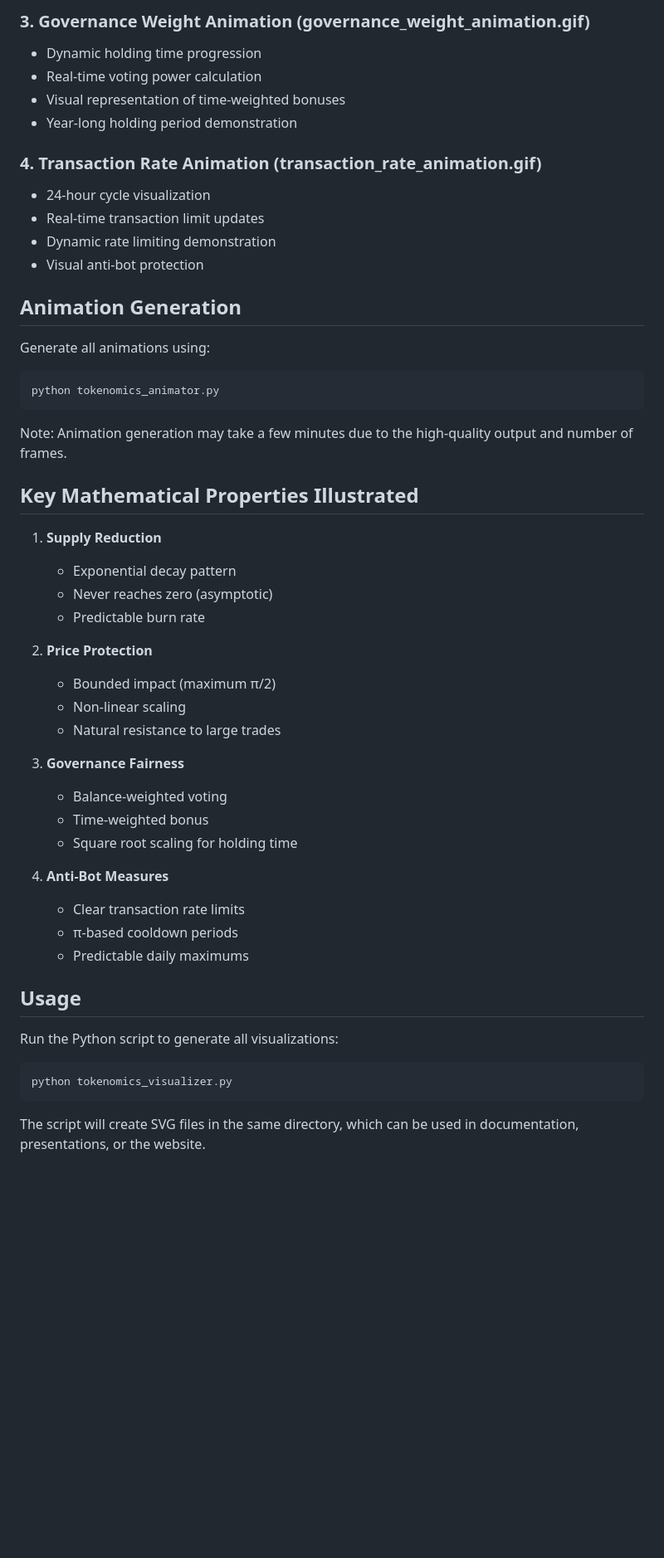
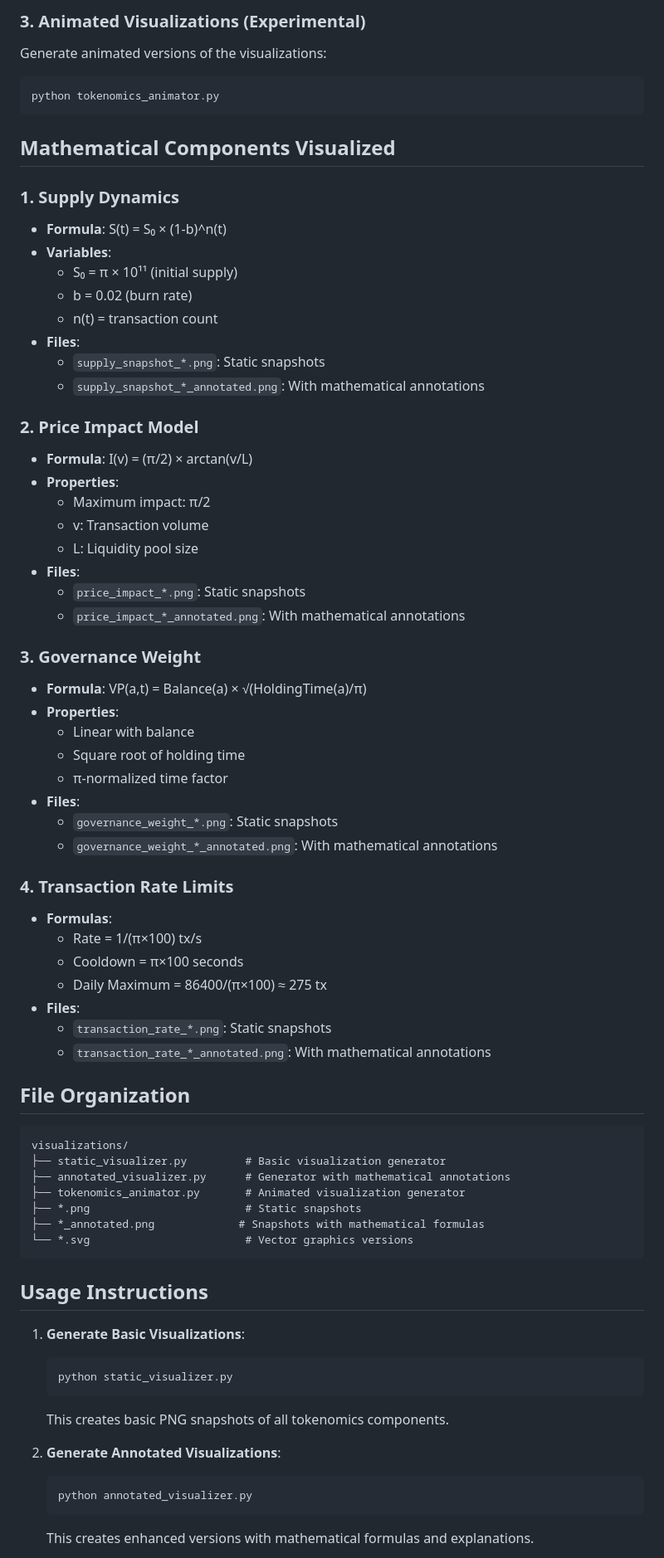
Before and after one commit to 314-hash/MemePi-Token.github.io, a Markdown page: docs/visualizations/README.md, the part around one of its changes. Shown at 83% size. Drawn GitHub-style; blank space fills up the shorter version.

Commit message:
Update README with comprehensive visualization instructions and mathematical details

````diff
--- a/docs/visualizations/README.md
+++ b/docs/visualizations/README.md
@@ -58,49 +24,73 @@ pip install numpy matplotlib
-### 3. Governance Weight Animation (governance_weight_animation.gif)
-- Dynamic holding time progression
-- Real-time voting power calculation
-- Visual representation of time-weighted bonuses
-- Year-long holding period demonstration
-
-### 4. Transaction Rate Animation (transaction_rate_animation.gif)
-- 24-hour cycle visualization
-- Real-time transaction limit updates
-- Dynamic rate limiting demonstration
-- Visual anti-bot protection
-
-## Animation Generation
-Generate all animations using:
+### 3. Animated Visualizations (Experimental)
+Generate animated versions of the visualizations:
 ```bash
 python tokenomics_animator.py
 ```
 
-Note: Animation generation may take a few minutes due to the high-quality output and number of frames.
+## Mathematical Components Visualized
 
-## Key Mathematical Properties Illustrated
+### 1. Supply Dynamics
+- **Formula**: S(t) = S₀ × (1-b)^n(t)
+- **Variables**:
+  - S₀ = π × 10¹¹ (initial supply)
+  - b = 0.02 (burn rate)
+  - n(t) = transaction count
+- **Files**:
+  - `supply_snapshot_*.png`: Static snapshots
+  - `supply_snapshot_*_annotated.png`: With mathematical annotations
 
-1. **Supply Reduction**
-   - Exponential decay pattern
-   - Never reaches zero (asymptotic)
-   - Predictable burn rate
+### 2. Price Impact Model
+- **Formula**: I(v) = (π/2) × arctan(v/L)
+- **Properties**:
+  - Maximum impact: π/2
+  - v: Transaction volume
+  - L: Liquidity pool size
+- **Files**:
+  - `price_impact_*.png`: Static snapshots
+  - `price_impact_*_annotated.png`: With mathematical annotations
 
-2. **Price Protection**
-   - Bounded impact (maximum π/2)
-   - Non-linear scaling
-   - Natural resistance to large trades
+### 3. Governance Weight
+- **Formula**: VP(a,t) = Balance(a) × √(HoldingTime(a)/π)
+- **Properties**:
+  - Linear with balance
+  - Square root of holding time
+  - π-normalized time factor
+- **Files**:
+  - `governance_weight_*.png`: Static snapshots
+  - `governance_weight_*_annotated.png`: With mathematical annotations
 
-3. **Governance Fairness**
-   - Balance-weighted voting
-   - Time-weighted bonus
-   - Square root scaling for holding time
+### 4. Transaction Rate Limits
+- **Formulas**:
+  - Rate = 1/(π×100) tx/s
+  - Cooldown = π×100 seconds
+  - Daily Maximum = 86400/(π×100) ≈ 275 tx
+- **Files**:
+  - `transaction_rate_*.png`: Static snapshots
+  - `transaction_rate_*_annotated.png`: With mathematical annotations
 
-4. **Anti-Bot Measures**
-   - Clear transaction rate limits
-   - π-based cooldown periods
-   - Predictable daily maximums
+## File Organization
 
-## Usage
-Run the Python script to generate all visualizations:
-```bash
-python tokenomics_visualizer.py
+```
+visualizations/
+├── static_visualizer.py         # Basic visualization generator
+├── annotated_visualizer.py      # Generator with mathematical annotations
+├── tokenomics_animator.py       # Animated visualization generator
+├── *.png                        # Static snapshots
+├── *_annotated.png             # Snapshots with mathematical formulas
+└── *.svg                        # Vector graphics versions
 ```
 
-The script will create SVG files in the same directory, which can be used in documentation, presentations, or the website.
+## Usage Instructions
+
+1. **Generate Basic Visualizations**:
+   ```bash
+   python static_visualizer.py
+   ```
+   This creates basic PNG snapshots of all tokenomics components.
+
+2. **Generate Annotated Visualizations**:
+   ```bash
+   python annotated_visualizer.py
+   ```
+   This creates enhanced versions with mathematical formulas and explanations.
+
````
Also changed, not shown: other parts of docs/visualizations/README.md (+50 -46 lines).
